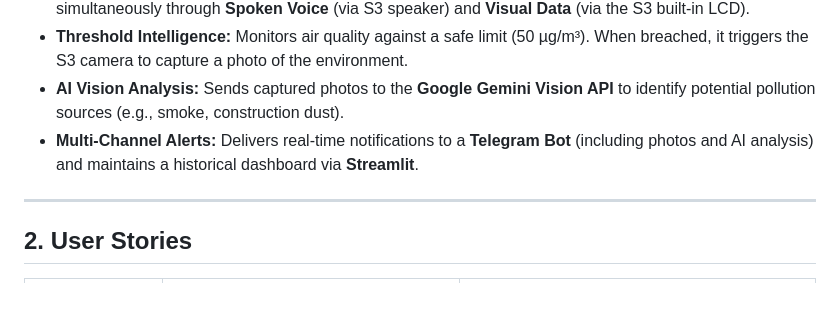
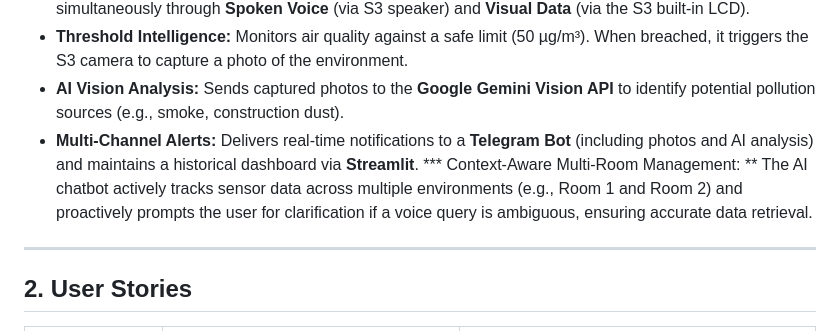
Before and after one commit to HanHanJimin/ICT720-2026-Smart-Air-Quality-Detection, a Markdown page: README.md, the part around the change. Rendered like a GitHub page; blank space fills up the shorter version.

Commit message:
Enhance README with context-aware multi-room management
Added context-aware management feature for AI chatbot.

```diff
--- a/README.md
+++ b/README.md
@@ -40,6 +40,7 @@ An interactive AIoT-based smart air quality ecosystem that features:
 * **Threshold Intelligence:** Monitors air quality against a safe limit (50 µg/m³). When breached, it triggers the S3 camera to capture a photo of the environment.
 * **AI Vision Analysis:** Sends captured photos to the **Google Gemini Vision API** to identify potential pollution sources (e.g., smoke, construction dust).
 * **Multi-Channel Alerts:** Delivers real-time notifications to a **Telegram Bot** (including photos and AI analysis) and maintains a historical dashboard via **Streamlit**.
+*** Context-Aware Multi-Room Management: ** The AI chatbot actively tracks sensor data across multiple environments (e.g., Room 1 and Room 2) and proactively prompts the user for clarification if a voice query is ambiguous, ensuring accurate data retrieval.
 
 ---
 
```
